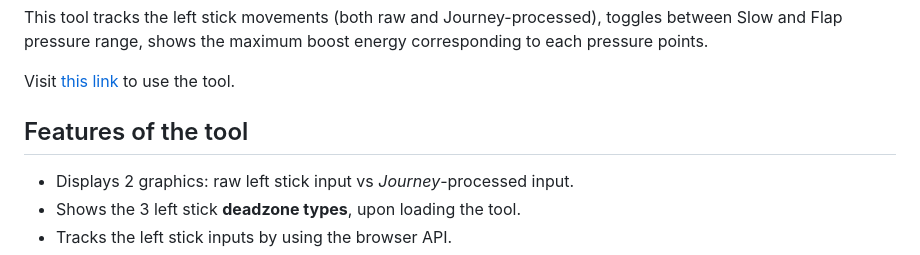
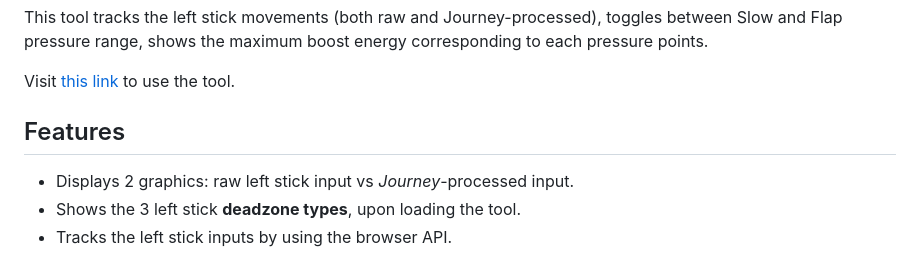
Before and after one commit to nathanj29/BoostBehavior52AngleAerial, a Markdown page: README.md, the part around the change. Rendered like a GitHub page.

```diff
--- a/README.md
+++ b/README.md
@@ -10,7 +10,7 @@ Visit [this link](https://nathanj29.github.io/BoostBehavior52AngleAerial/) to us
 
 
 
-## Features of the tool
+## Features
 * Displays 2 graphics: raw left stick input vs _Journey_-processed input.
 * Shows the 3 left stick **deadzone types**, upon loading the tool.
 * Tracks the left stick inputs by using the browser API.
```
